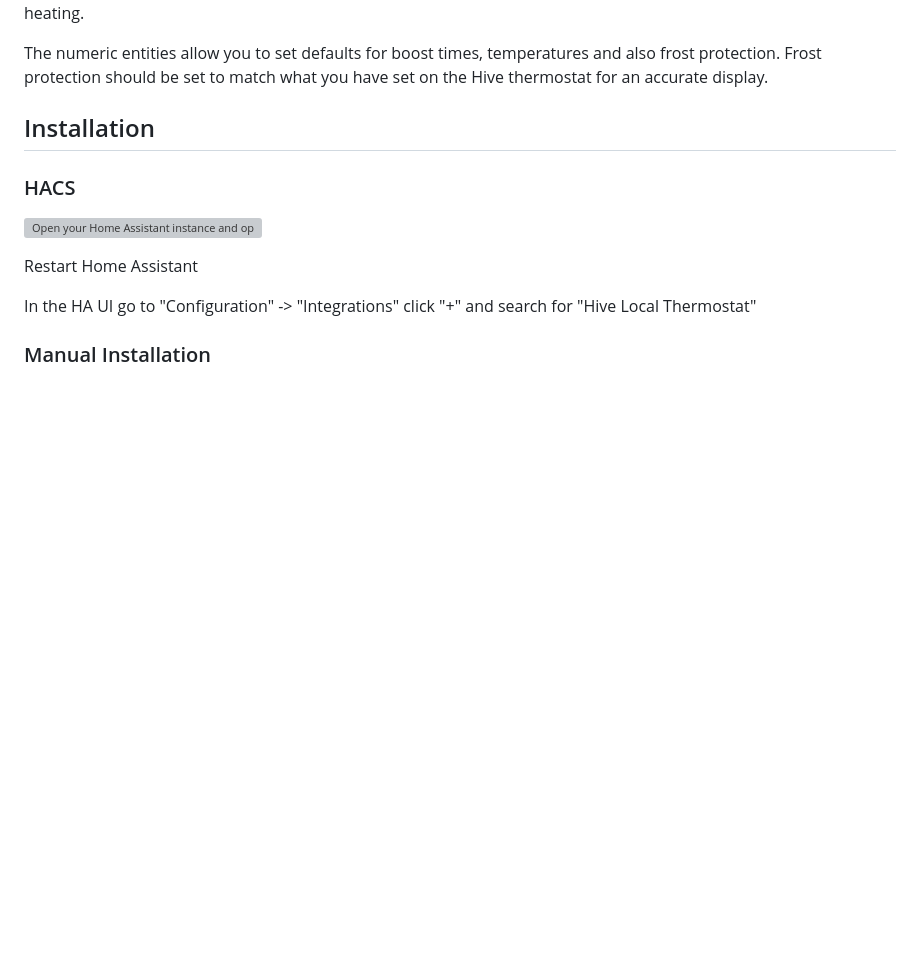
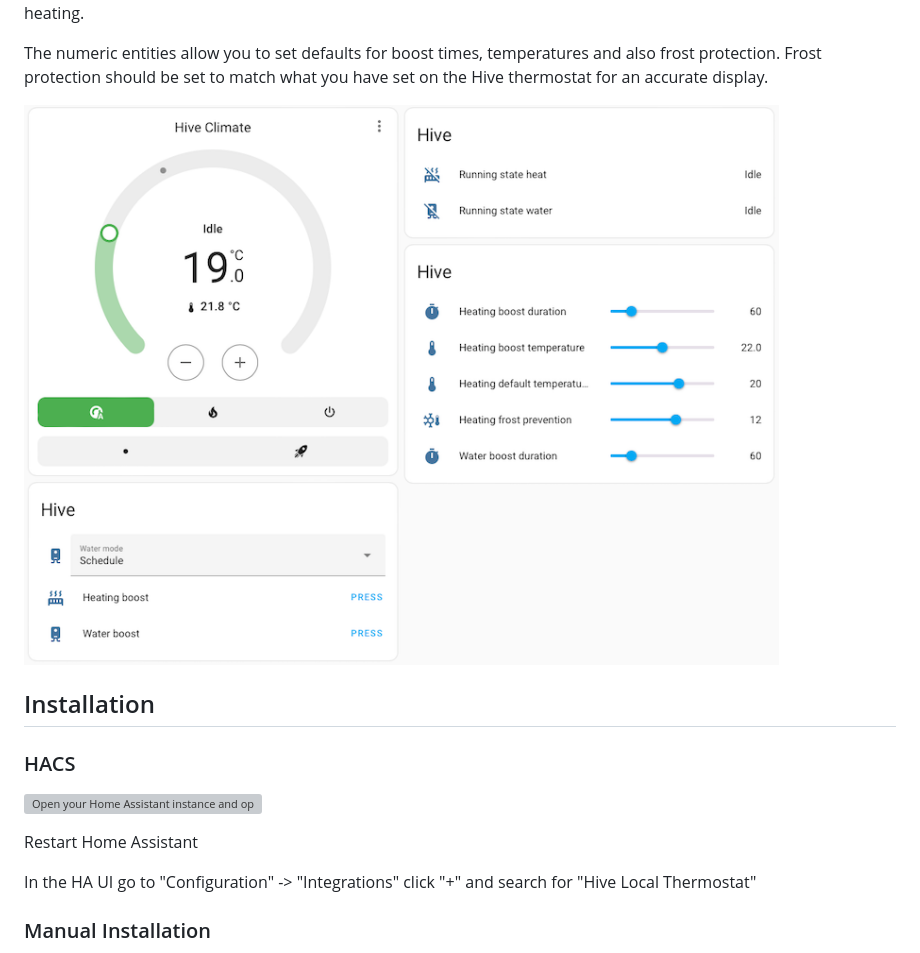
Before and after one commit to andrew-codechimp/HA-Hive-Local-Thermostat, a Markdown page: README.md, the part around the change. Rendered like a GitHub page; pictures changed too: images/screenshot.png (added); blank space fills up the shorter version; grey boxes are pictures that could not be loaded.

Commit message:
Add screenshot

```diff
--- a/README.md
+++ b/README.md
@@ -31,6 +31,8 @@ You can optionally hide/disable the native Hive device created by Zigbee2MQTT wi
 The integration supports native boost and native schedules. With schedules you can switch on/off schedule mode but you cannot modify the schedule details via the integration. You can of course ignore the schedule mode and setup automations within Home Assistant to control when heating/water is on or off and set a temperature for heating.
 
 The numeric entities allow you to set defaults for boost times, temperatures and also frost protection. Frost protection should be set to match what you have set on the Hive thermostat for an accurate display.
+
+![Hive Screenshot](https://github.com/andrew-codechimp/HA-Hive-Local-Thermostat/blob/main/images/screenshot.png "Hive Controls")
 
 ## Installation
 
```
